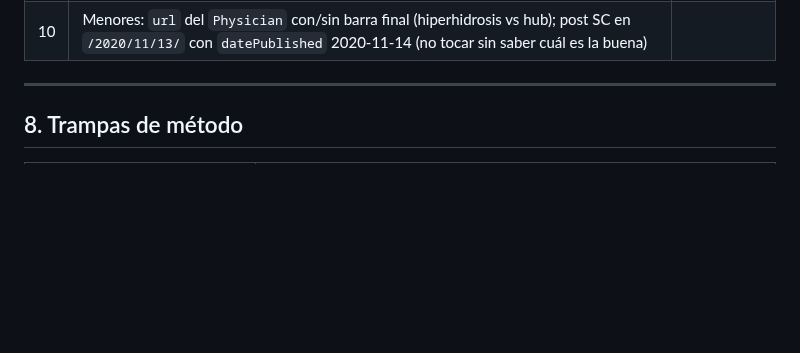
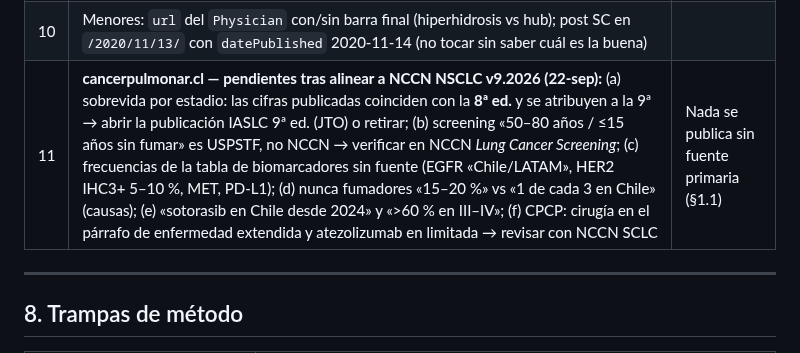
Before and after one commit to dlazotorax/lazoweb, a Markdown page: ESTADO.md, the part around the change. Drawn GitHub-style; blank space fills up the shorter version.

Commit message:
ESTADO: pendientes de verificacion en cancerpulmonar.cl tras NCCN v9.2026
Co-Authored-By: Claude Opus 5.5 <noreply@anthropic.com>
Claude-Session: https://claude.ai/code/session_01FWZUKe4JqAKTbwWvMDqD91

```diff
--- a/ESTADO.md
+++ b/ESTADO.md
@@ -235,6 +235,7 @@ que el resto es lento.
 | 8 | Acordeón de FAQ en `rubor-facial-patologico` (tiene `FAQPage` visible, falta la interfaz) | |
 | 9 | Eyebrows: 7 `class="eyebrow"` en `cirugiatoracica/index.html` (una **es** el `h2` «Enfermedades que tratamos»); familias `cta-/sec-/bio-/hero-/page-nav-eyebrow` sin decidir | Criterio en el histórico |
 | 10 | Menores: `url` del `Physician` con/sin barra final (hiperhidrosis vs hub); post SC en `/2020/11/13/` con `datePublished` 2020-11-14 (no tocar sin saber cuál es la buena) | |
+| 11 | **cancerpulmonar.cl — pendientes tras alinear a NCCN NSCLC v9.2026 (22-sep):** (a) sobrevida por estadio: las cifras publicadas coinciden con la **8ª ed.** y se atribuyen a la 9ª → abrir la publicación IASLC 9ª ed. (JTO) o retirar; (b) screening «50–80 años / ≤15 años sin fumar» es USPSTF, no NCCN → verificar en NCCN *Lung Cancer Screening*; (c) frecuencias de la tabla de biomarcadores sin fuente (EGFR «Chile/LATAM», HER2 IHC3+ 5–10 %, MET, PD-L1); (d) nunca fumadores «15–20 %» vs «1 de cada 3 en Chile» (causas); (e) «sotorasib en Chile desde 2024» y «>60 % en III–IV»; (f) CPCP: cirugía en el párrafo de enfermedad extendida y atezolizumab en limitada → revisar con NCCN SCLC | Nada se publica sin fuente primaria (§1.1) |
 
 ---
 
```
